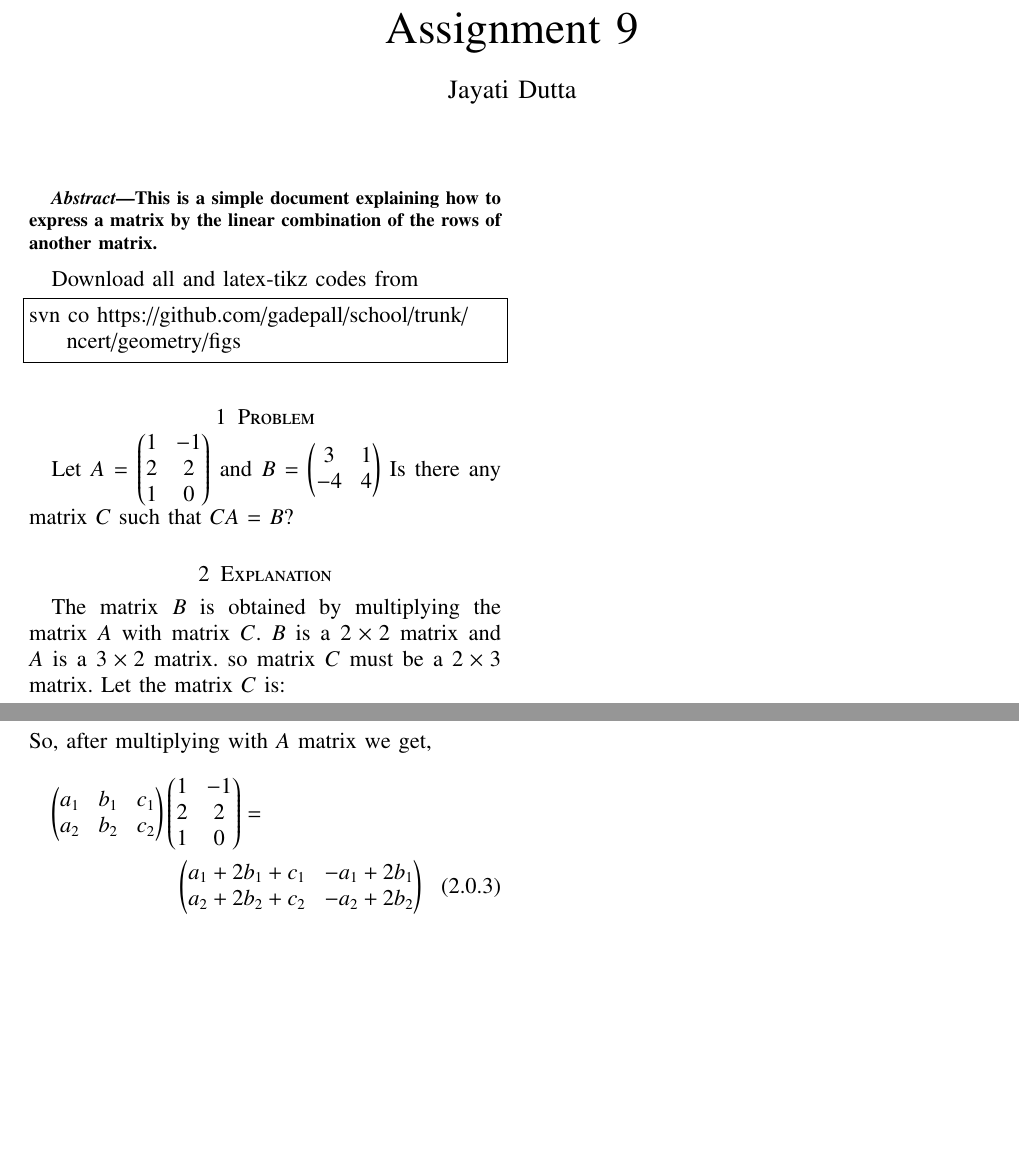
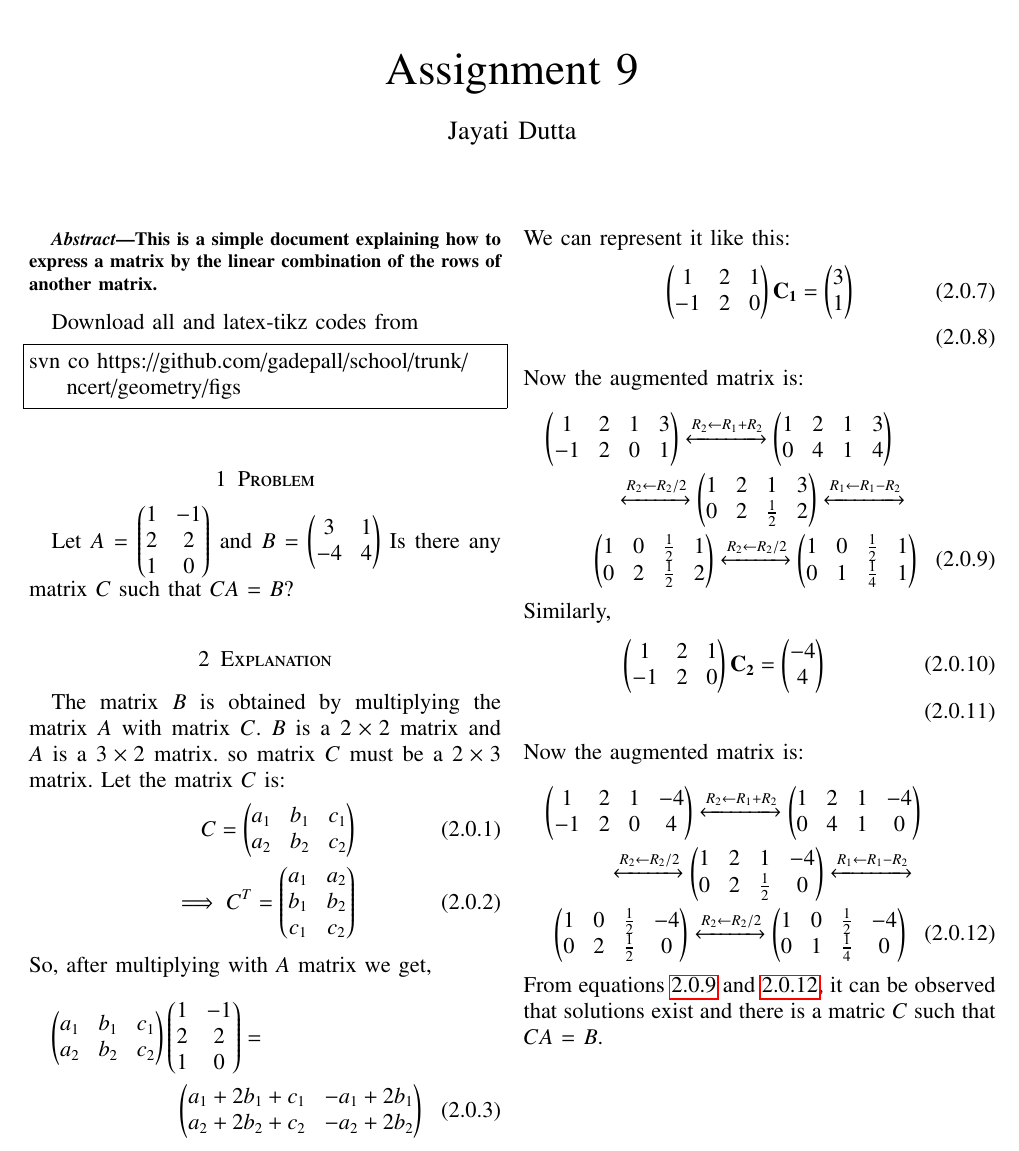
Before and after one commit to JayatiD93/EE5609_Assignment_9, a LaTeX paper (document13.tex): two parts of the page before the commit and part of the page after it, the two joined at a grey line, cut so that both start at the same text, the shorter picture padded with empty space. Compiled offline with pdfLaTeX.

Commit message:
2nd commit

```diff
--- a/document13.tex
+++ b/document13.tex
@@ -227,4 +227,27 @@ Now, Considering $CA$ =$B$ and by transposing both side,
 \end{align}
+We can represent it like this:
+\begin{align}
+\myvec{1 & 2 & 1\\-1 & 2 & 0} \vec{C_1} = \myvec{3\\1}\\
+\end{align}
+Now the augmented matrix is:
+\begin{multline}
+\myvec{1 & 2 & 1 & 3\\-1 & 2 & 0 & 1}\xleftrightarrow[]{R_2\leftarrow R_1+R_2}\myvec{1 & 2 & 1 & 3\\0 & 4 & 1 & 4}\\
+\xleftrightarrow[]{R_2\leftarrow R_2/2}\myvec{1 & 2 & 1 & 3\\0 & 2 & \frac{1}{2} & 2}\xleftrightarrow[]{R_1\leftarrow R_1-R_2}\\
+\myvec{1 & 0 & \frac{1}{2} & 1\\0 & 2 & \frac{1}{2} & 2}\xleftrightarrow[]{R_2\leftarrow R_2/2}\myvec{1 & 0 & \frac{1}{2} & 1\\0 & 1 & \frac{1}{4} & 1}
+\label{eqn:1}
+\end{multline}
+Similarly,
+\begin{align}
+\myvec{1 & 2 & 1\\-1 & 2 & 0} \vec{C_2} = \myvec{-4\\4}\\
+\end{align}
+Now the augmented matrix is:
+\begin{multline}
+\myvec{1 & 2 & 1 & -4\\-1 & 2 & 0 & 4}\xleftrightarrow[]{R_2\leftarrow R_1+R_2}\myvec{1 & 2 & 1 & -4\\0 & 4 & 1 & 0}\\
+\xleftrightarrow[]{R_2\leftarrow R_2/2}\myvec{1 & 2 & 1 & -4\\0 & 2 & \frac{1}{2} & 0}\xleftrightarrow[]{R_1\leftarrow R_1-R_2}\\
+\myvec{1 & 0 & \frac{1}{2} & -4\\0 & 2 & \frac{1}{2} & 0}\xleftrightarrow[]{R_2\leftarrow R_2/2}\myvec{1 & 0 & \frac{1}{2} & -4\\0 & 1 & \frac{1}{4} & 0}
+\label{eqn:2}
+\end{multline}
+From equations \ref{eqn:1} and \ref{eqn:2}, it can be observed that solutions exist and there is a matric $C$ such that $CA$ = $B$.
 %Where $C_1$ and $C_2$ are the column vectors of matrix $C$.
 %Now, row redution operation is applied to the matrix $A^T$:
 %\begin{multline}
```
Also changed, not shown: document13.pdf, document13.tex (2 more changed lines).
